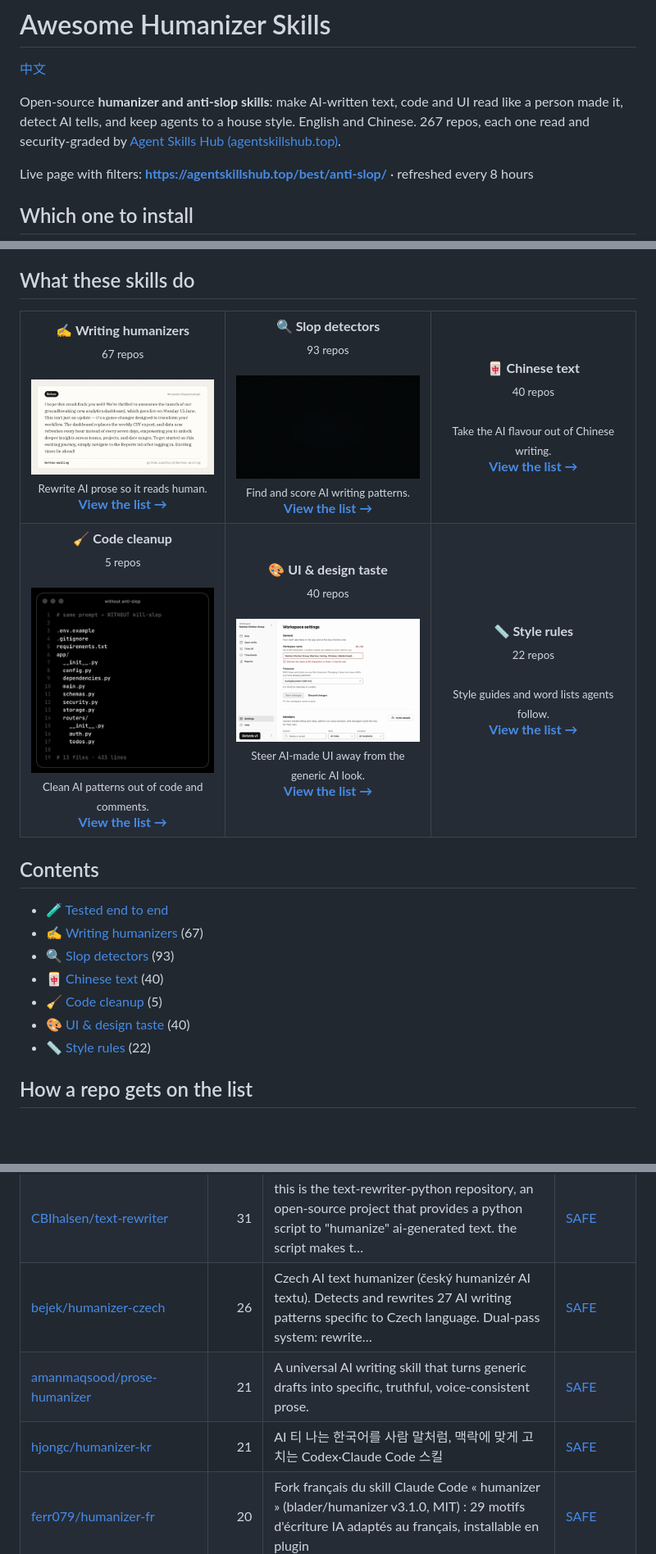
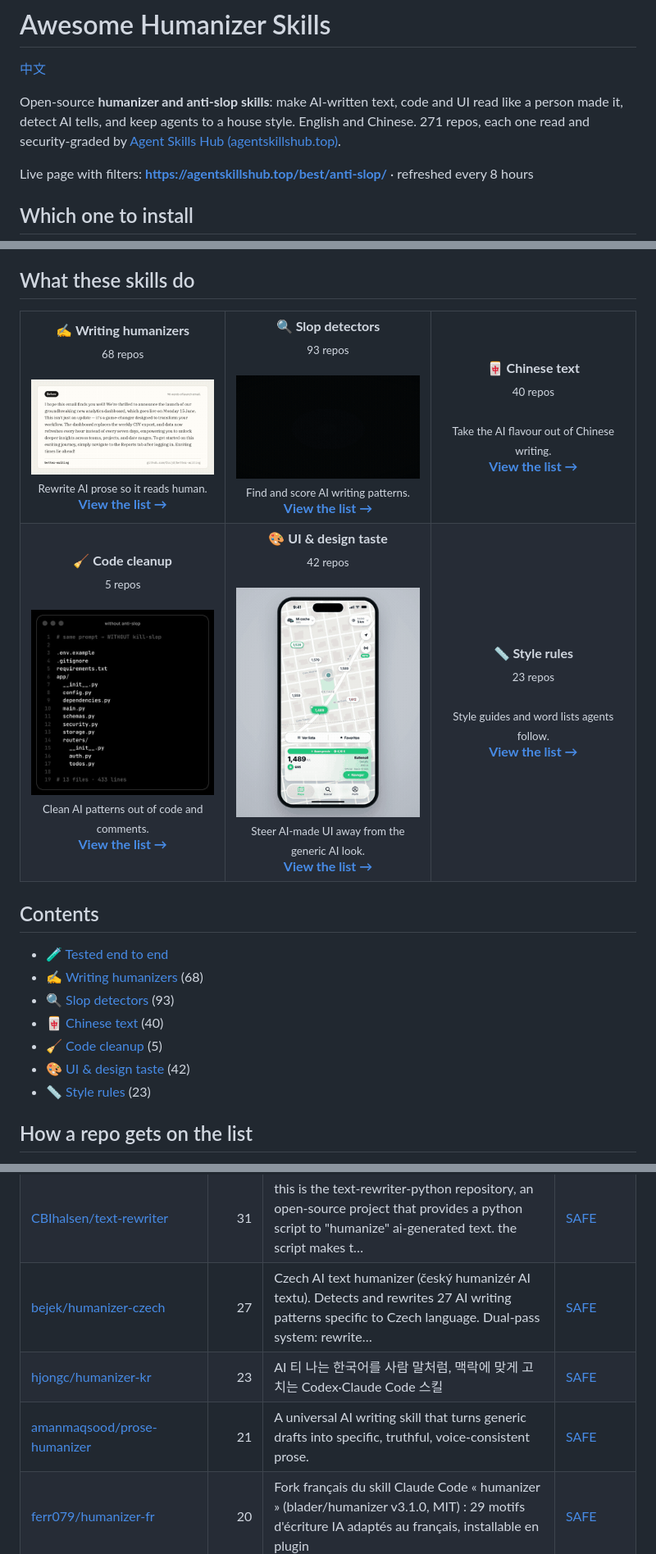
Before and after one commit to zhuyansen/awesome-humanizer-skills, a Markdown page: README.md, 3 parts joined by grey strips. Shown at 82% size. Drawn GitHub-style; pictures changed too: assets/previews/marcosnovo__unslop-design.gif (added); blank space fills up the shorter version.

```diff
--- a/README.md
+++ b/README.md
@@ -2,7 +2,7 @@
 
 [中文](README.zh-CN.md)
 
-Open-source **humanizer and anti-slop skills**: make AI-written text, code and UI read like a person made it, detect AI tells, and keep agents to a house style. English and Chinese. 267 repos, each one read and security-graded by [Agent Skills Hub (agentskillshub.top)](https://agentskillshub.top).
+Open-source **humanizer and anti-slop skills**: make AI-written text, code and UI read like a person made it, detect AI tells, and keep agents to a house style. English and Chinese. 271 repos, each one read and security-graded by [Agent Skills Hub (agentskillshub.top)](https://agentskillshub.top).
 
 Live page with filters: **[https://agentskillshub.top/best/anti-slop/](https://agentskillshub.top/best/anti-slop/)** · refreshed every 8 hours
 
@@ -28,26 +28,26 @@ No tool rewrote the structure away: across 40 rewrites the stated lesson survive
 
 <table>
 <tr>
-<td align="center" valign="top" width="33%"><b>✍️ Writing humanizers</b><br><sub>67 repos</sub><br><br><a href="https://github.com/forjd/better-writing"><img src="assets/previews/forjd__better-writing.gif" width="260" alt="forjd/better-writing"></a><br><sub>Rewrite AI prose so it reads human.</sub><br><a href="#type-writing"><b>View the list →</b></a></td>
+<td align="center" valign="top" width="33%"><b>✍️ Writing humanizers</b><br><sub>68 repos</sub><br><br><a href="https://github.com/forjd/better-writing"><img src="assets/previews/forjd__better-writing.gif" width="260" alt="forjd/better-writing"></a><br><sub>Rewrite AI prose so it reads human.</sub><br><a href="#type-writing"><b>View the list →</b></a></td>
 <td align="center" valign="top" width="33%"><b>🔍 Slop detectors</b><br><sub>93 repos</sub><br><br><a href="https://github.com/kjmagnan1s/anti-slop"><img src="assets/previews/kjmagnan1s__anti-slop.gif" width="260" alt="kjmagnan1s/anti-slop"></a><br><sub>Find and score AI writing patterns.</sub><br><a href="#type-detector"><b>View the list →</b></a></td>
 <td align="center" valign="top" width="33%"><b>🀄 Chinese text</b><br><sub>40 repos</sub><br><br><sub>Take the AI flavour out of Chinese writing.</sub><br><a href="#type-chinese"><b>View the list →</b></a></td>
 </tr>
 <tr>
 <td align="center" valign="top" width="33%"><b>🧹 Code cleanup</b><br><sub>5 repos</sub><br><br><a href="https://github.com/imrangadzhiev/anti-slop"><img src="assets/previews/imrangadzhiev__anti-slop.jpg" width="260" alt="imrangadzhiev/anti-slop"></a><br><sub>Clean AI patterns out of code and comments.</sub><br><a href="#type-code"><b>View the list →</b></a></td>
-<td align="center" valign="top" width="33%"><b>🎨 UI & design taste</b><br><sub>40 repos</sub><br><br><a href="https://github.com/arhamhi/oxfords"><img src="assets/previews/arhamhi__oxfords.gif" width="260" alt="arhamhi/oxfords"></a><br><sub>Steer AI-made UI away from the generic AI look.</sub><br><a href="#type-design"><b>View the list →</b></a></td>
-<td align="center" valign="top" width="33%"><b>📏 Style rules</b><br><sub>22 repos</sub><br><br><sub>Style guides and word lists agents follow.</sub><br><a href="#type-rules"><b>View the list →</b></a></td>
+<td align="center" valign="top" width="33%"><b>🎨 UI & design taste</b><br><sub>42 repos</sub><br><br><a href="https://github.com/marcosnovo/unslop-design"><img src="assets/previews/marcosnovo__unslop-design.gif" width="260" alt="marcosnovo/unslop-design"></a><br><sub>Steer AI-made UI away from the generic AI look.</sub><br><a href="#type-design"><b>View the list →</b></a></td>
+<td align="center" valign="top" width="33%"><b>📏 Style rules</b><br><sub>23 repos</sub><br><br><sub>Style guides and word lists agents follow.</sub><br><a href="#type-rules"><b>View the list →</b></a></td>
 </tr>
 </table>
 
 ## Contents
 
 - [🧪 Tested end to end](#tested)
-- [✍️ Writing humanizers](#type-writing) (67)
+- [✍️ Writing humanizers](#type-writing) (68)
 - [🔍 Slop detectors](#type-detector) (93)
 - [🀄 Chinese text](#type-chinese) (40)
 - [🧹 Code cleanup](#type-code) (5)
-- [🎨 UI & design taste](#type-design) (40)
-- [📏 Style rules](#type-rules) (22)
+- [🎨 UI & design taste](#type-design) (42)
+- [📏 Style rules](#type-rules) (23)
 
 ## How a repo gets on the list
 
@@ -138,9 +138,9 @@ On 2026-10-07 we ran 26 of these skills and 23 ran: each rewrote the same three
 | [thevseprod/humanizer-ru](https://github.com/thevseprod/humanizer-ru) | 45 | Очеловечить текст нейросети: убирает длинное тире, канцелярит и штампы ChatGPT, не трогая факты. Правила для любой нейросети + скилл для Claude Code,… | [SAFE](https://agentskillshub.top/skill/thevseprod/humanizer-ru/) |
 | [glaforge/deslopify](https://github.com/glaforge/deslopify) | 41 | A Gemini CLI skill to make text more genuine, natural, and free of AI tropes. | [SAFE](https://agentskillshub.top/skill/glaforge/deslopify/) |
 | [CBIhalsen/text-rewriter](https://github.com/CBIhalsen/text-rewriter) | 31 | this is the text-rewriter-python repository, an open-source project that provides a python script to "humanize" ai-generated text. the script makes t… | [SAFE](https://agentskillshub.top/skill/CBIhalsen/text-rewriter/) |
-| [bejek/humanizer-czech](https://github.com/bejek/humanizer-czech) | 26 | Czech AI text humanizer (český humanizér AI textu). Detects and rewrites 27 AI writing patterns specific to Czech language. Dual-pass system: rewrite… | [SAFE](https://agentskillshub.top/skill/bejek/humanizer-czech/) |
+| [bejek/humanizer-czech](https://github.com/bejek/humanizer-czech) | 27 | Czech AI text humanizer (český humanizér AI textu). Detects and rewrites 27 AI writing patterns specific to Czech language. Dual-pass system: rewrite… | [SAFE](https://agentskillshub.top/skill/bejek/humanizer-czech/) |
+| [hjongc/humanizer-kr](https://github.com/hjongc/humanizer-kr) | 23 | AI 티 나는 한국어를 사람 말처럼, 맥락에 맞게 고치는 Codex·Claude Code 스킬 | [SAFE](https://agentskillshub.top/skill/hjongc/humanizer-kr/) |
 | [amanmaqsood/prose-humanizer](https://github.com/amanmaqsood/prose-humanizer) | 21 | A universal AI writing skill that turns generic drafts into specific, truthful, voice-consistent prose. | [SAFE](https://agentskillshub.top/skill/amanmaqsood/prose-humanizer/) |
-| [hjongc/humanizer-kr](https://github.com/hjongc/humanizer-kr) | 21 | AI 티 나는 한국어를 사람 말처럼, 맥락에 맞게 고치는 Codex·Claude Code 스킬 | [SAFE](https://agentskillshub.top/skill/hjongc/humanizer-kr/) |
 | [ferr079/humanizer-fr](https://github.com/ferr079/humanizer-fr) | 20 | Fork français du skill Claude Code « humanizer » (blader/humanizer v3.1.0, MIT) : 29 motifs d'écriture IA adaptés au français, installable en plugin | [SAFE](https://agentskillshub.top/skill/ferr079/humanizer-fr/) |
 | [yyx20202020/natural-writing-skill](https://github.com/yyx20202020/natural-writing-skill) | 18 | 中英文自然写作与去 AI 味 Skill：支持事实保护、文风校准、场景路由和可审查提示词。 | [SAFE](https://agentskillshub.top/skill/yyx20202020/natural-writing-skill/) |
 | [dotoricode/korean-humanizer](https://github.com/dotoricode/korean-humanizer) | 17 | Korean humanizer prompt and skill for removing the usual AI smell from generated writing. | [SAFE](https://agentskillshub.top/skill/dotoricode/korean-humanizer/) |
```
Also changed, not shown: other parts of README.md (+77 -73 lines), README.zh-CN.md (+86 -82 lines), assets/previews/NOTICE.md (+1 -0 lines), assets/previews/marcosnovo__unslop-design.jpg (added), 2 other files.
